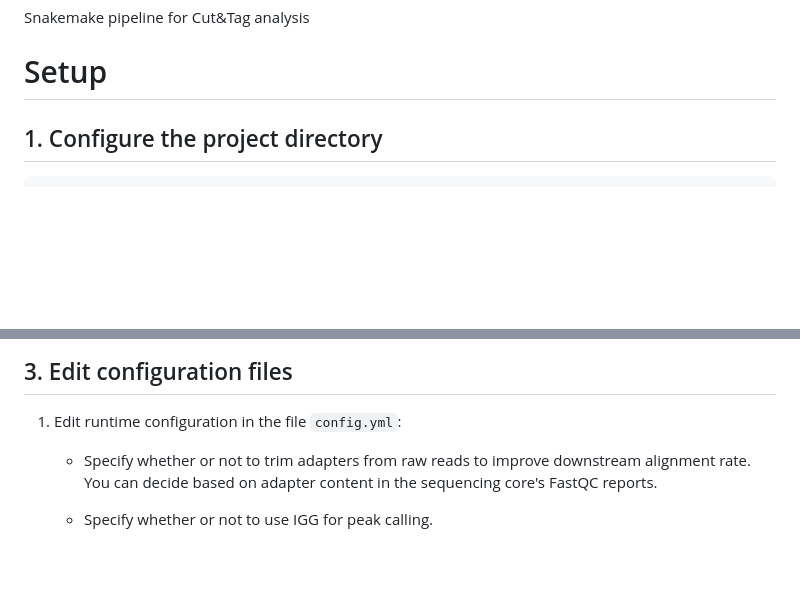
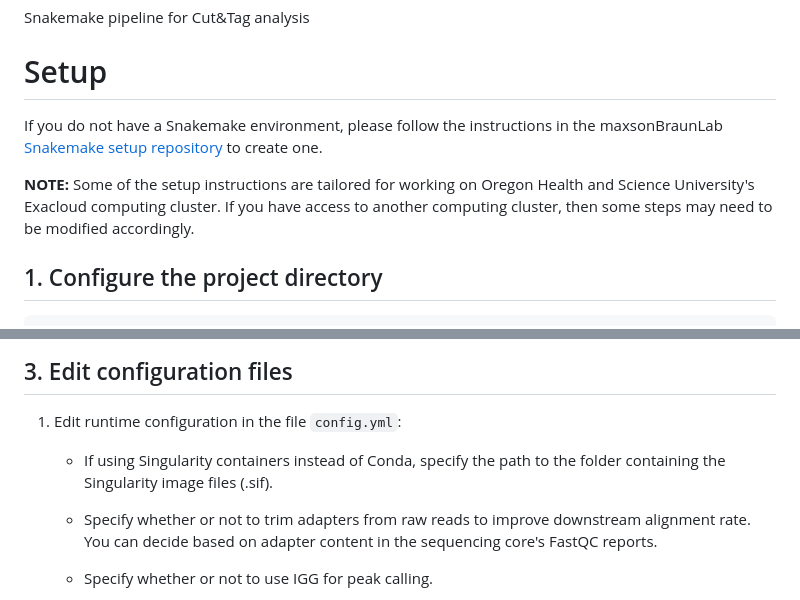
Before and after one commit to maxsonBraunLab/cutTag-pipeline, a Markdown page: README.md, 2 parts joined by grey strips. Drawn GitHub-style; blank space fills up the shorter version.

```diff
--- a/README.md
+++ b/README.md
@@ -8,6 +8,10 @@
 Snakemake pipeline for Cut&amp;Tag analysis
 
 # Setup
+
+If you do not have a Snakemake environment, please follow the instructions in the maxsonBraunLab [Snakemake setup repository](https://github.com/maxsonBraunLab/snakemake_setup) to create one.
+
+**NOTE:** Some of the setup instructions are tailored for working on Oregon Health and Science University's Exacloud computing cluster. If you have access to another computing cluster, then some steps may need to be modified accordingly.
 
 ## 1. Configure the project directory
 
@@ -93,6 +97,8 @@ For this example there was only one IgG per condition, so the sample name corres
 
 1. Edit runtime configuration in the file `config.yml`:
 
+   - If using Singularity containers instead of Conda, specify the path to the folder containing the Singularity image files (.sif).
+
    - Specify whether or not to trim adapters from raw reads to improve downstream alignment rate. You can decide based on adapter content in the sequencing core's FastQC reports.
 
    - Specify whether or not to use IGG for peak calling.
```
Also changed, not shown: other parts of README.md (+99 -34 lines).
